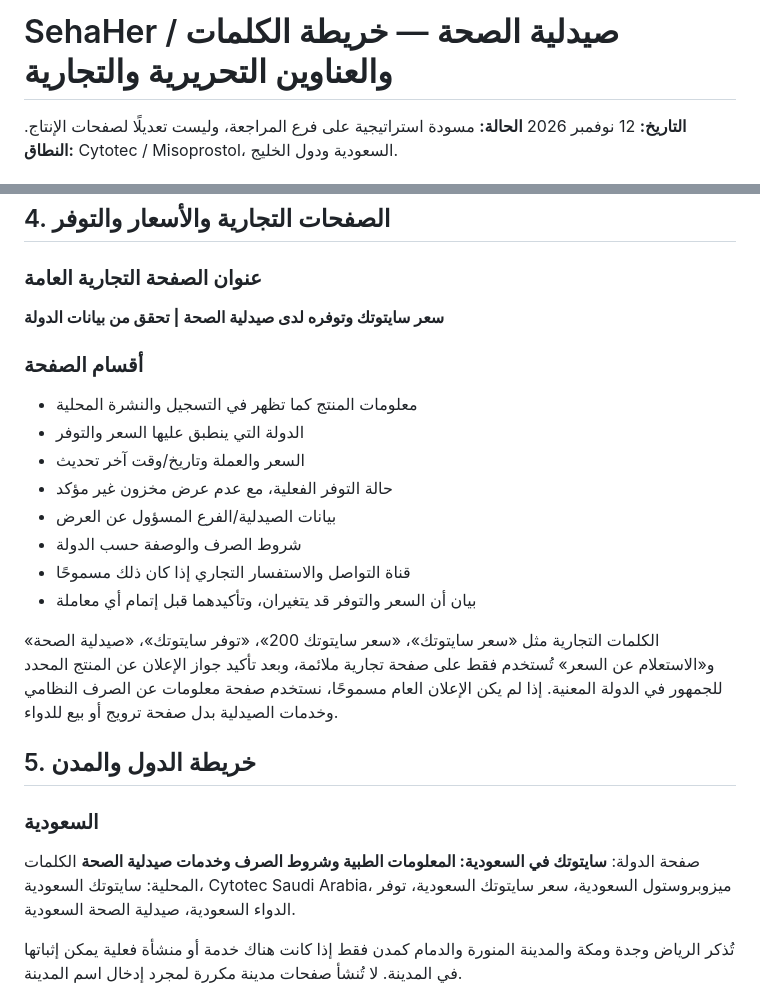
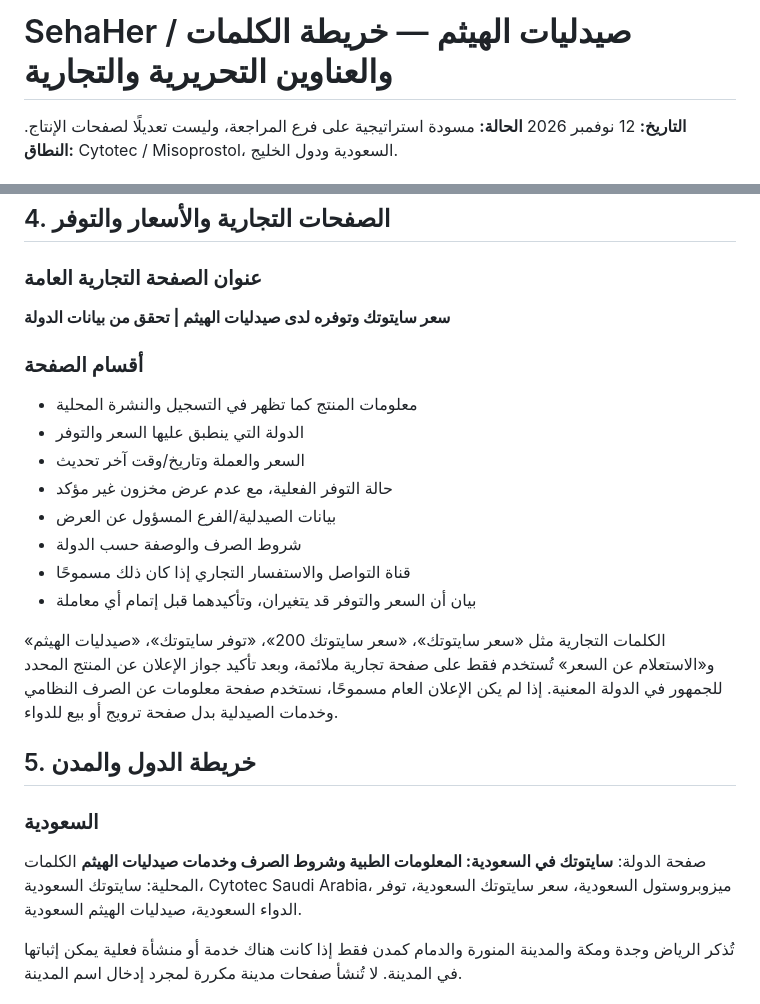
Before and after one commit to saudi-cytotec/sehaher, a Markdown page: CYTOTEC-KEYWORD-MAP-AND-SEO-ARCHITECTURE-2026-11-12.md, 2 parts joined by grey strips. Rendered like a GitHub page.

Commit message:
Align commercial keyword map with confirmed pharmacy brand

```diff
--- a/CYTOTEC-KEYWORD-MAP-AND-SEO-ARCHITECTURE-2026-11-12.md
+++ b/CYTOTEC-KEYWORD-MAP-AND-SEO-ARCHITECTURE-2026-11-12.md
@@ -1,4 +1,4 @@
-# SehaHer / صيدلية الصحة — خريطة الكلمات والعناوين التحريرية والتجارية
+# SehaHer / صيدليات الهيثم — خريطة الكلمات والعناوين التحريرية والتجارية
 **التاريخ:** 12 نوفمبر 2026
 **الحالة:** مسودة استراتيجية على فرع المراجعة، وليست تعديلًا لصفحات الإنتاج.
 **النطاق:** Cytotec / Misoprostol، السعودية ودول الخليج.
@@ -58,7 +58,7 @@
 ## 4. الصفحات التجارية والأسعار والتوفر
 
 ### عنوان الصفحة التجارية العامة
-**سعر سايتوتك وتوفره لدى صيدلية الصحة | تحقق من بيانات الدولة**
+**سعر سايتوتك وتوفره لدى صيدليات الهيثم | تحقق من بيانات الدولة**
 
 ### أقسام الصفحة
 - معلومات المنتج كما تظهر في التسجيل والنشرة المحلية
@@ -70,13 +70,13 @@
 - قناة التواصل والاستفسار التجاري إذا كان ذلك مسموحًا
 - بيان أن السعر والتوفر قد يتغيران، وتأكيدهما قبل إتمام أي معاملة
 
-الكلمات التجارية مثل «سعر سايتوتك»، «سعر سايتوتك 200»، «توفر سايتوتك»، «صيدلية الصحة» و«الاستعلام عن السعر» تُستخدم فقط على صفحة تجارية ملائمة، وبعد تأكيد جواز الإعلان عن المنتج المحدد للجمهور في الدولة المعنية. إذا لم يكن الإعلان العام مسموحًا، نستخدم صفحة معلومات عن الصرف النظامي وخدمات الصيدلية بدل صفحة ترويج أو بيع للدواء.
+الكلمات التجارية مثل «سعر سايتوتك»، «سعر سايتوتك 200»، «توفر سايتوتك»، «صيدليات الهيثم» و«الاستعلام عن السعر» تُستخدم فقط على صفحة تجارية ملائمة، وبعد تأكيد جواز الإعلان عن المنتج المحدد للجمهور في الدولة المعنية. إذا لم يكن الإعلان العام مسموحًا، نستخدم صفحة معلومات عن الصرف النظامي وخدمات الصيدلية بدل صفحة ترويج أو بيع للدواء.
 
 ## 5. خريطة الدول والمدن
 
 ### السعودية
-صفحة الدولة: **سايتوتك في السعودية: المعلومات الطبية وشروط الصرف وخدمات صيدلية الصحة**
-الكلمات المحلية: سايتوتك السعودية، Cytotec Saudi Arabia، ميزوبروستول السعودية، سعر سايتوتك السعودية، توفر الدواء السعودية، صيدلية الصحة السعودية.
+صفحة الدولة: **سايتوتك في السعودية: المعلومات الطبية وشروط الصرف وخدمات صيدليات الهيثم**
+الكلمات المحلية: سايتوتك السعودية، Cytotec Saudi Arabia، ميزوبروستول السعودية، سعر سايتوتك السعودية، توفر الدواء السعودية، صيدليات الهيثم السعودية.
 
 تُذكر الرياض وجدة ومكة والمدينة المنورة والدمام كمدن فقط إذا كانت هناك خدمة أو منشأة فعلية يمكن إثباتها في المدينة. لا تُنشأ صفحات مدينة مكررة لمجرد إدخال اسم المدينة.
 
```
